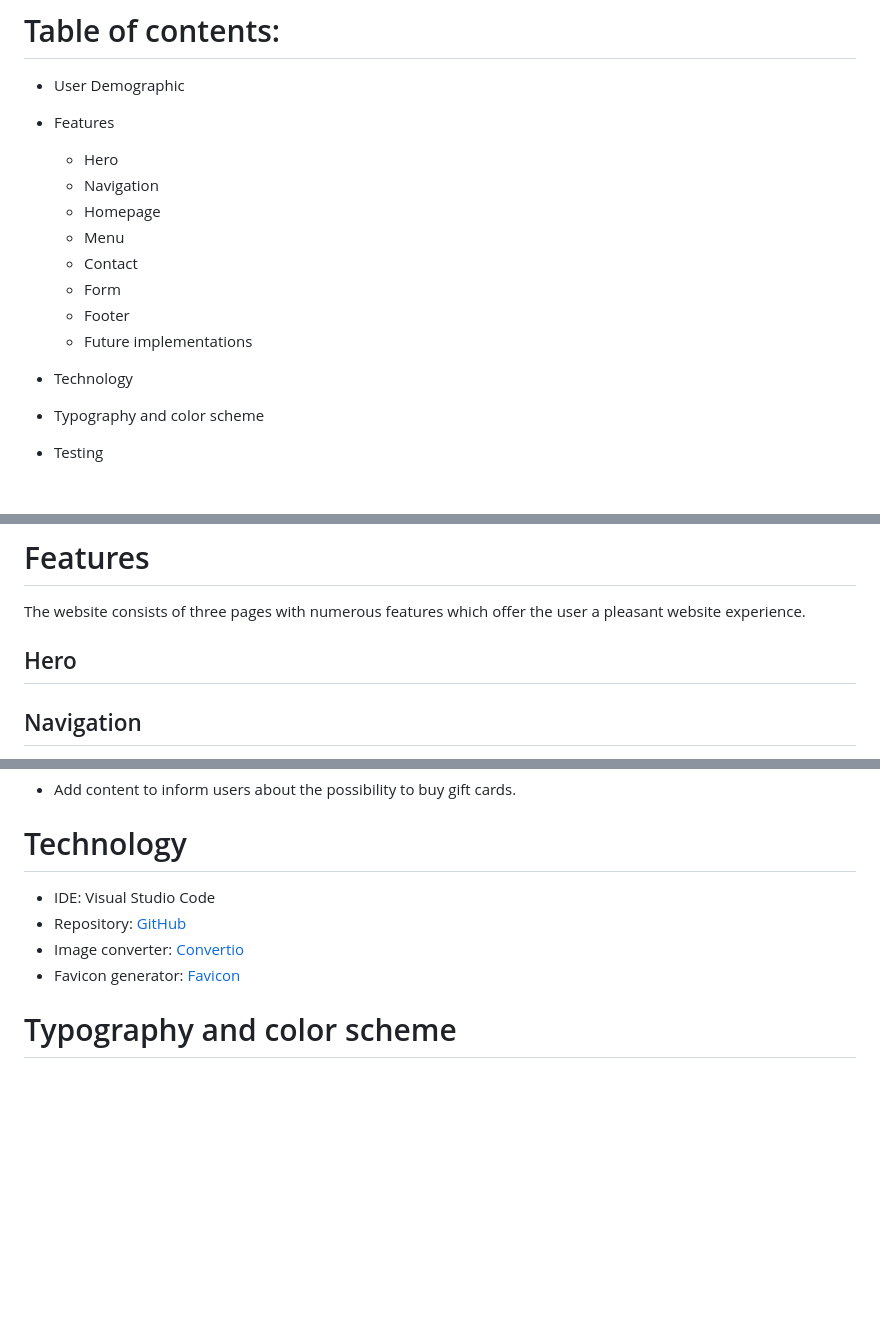
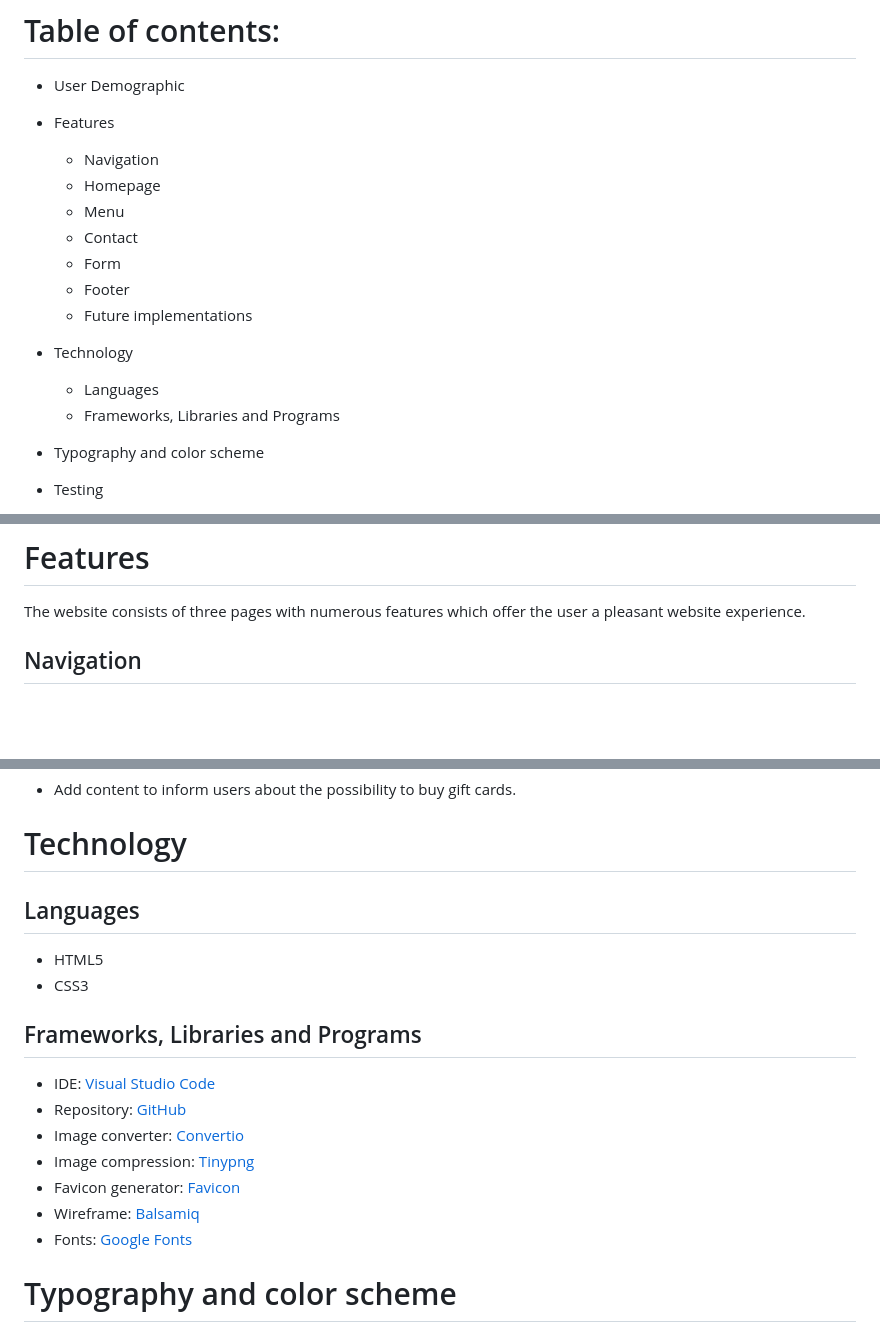
Before and after one commit to Tekali7/IlBelPaese, a Markdown page: README.md, 3 parts joined by grey strips. Drawn GitHub-style; blank space fills up the shorter version.

Commit message:
Update readme technology

```diff
--- a/README.md
+++ b/README.md
@@ -17,7 +17,6 @@ This project will have real word value in the near future as it will be used to
 * User Demographic
 
 * Features
-    * Hero
     * Navigation
     * Homepage
     * Menu
@@ -27,6 +26,8 @@ This project will have real word value in the near future as it will be used to
     * Future implementations
 
 * Technology
+    * Languages
+    * Frameworks, Libraries and Programs
 
 * Typography and color scheme
 
@@ -56,8 +57,6 @@ The website targets a wide age range, from families with children looking for a
 # Features
 
 The website consists of three pages with numerous features which offer the user a pleasant website experience.
-
-## Hero
 
 ## Navigation
 
@@ -96,11 +95,20 @@ Future implementations for this website are.
 - Add content to inform users about the possibility to buy gift cards.
 
 # Technology
+## Languages
 
-- IDE: Visual Studio Code
+- HTML5
+- CSS3
+
+## Frameworks, Libraries and Programs
+
+- IDE: [Visual Studio Code](<https://code.visualstudio.com/>)
 - Repository: [GitHub](<https://github.com/Tekali7/IlBelPaese>)
 - Image converter: [Convertio](<https://convertio.co/de/jpg-webp/>)
+- Image compression: [Tinypng](<https://tinypng.com/>)
 - Favicon generator: [Favicon](<https://favicon.io/>)
+- Wireframe: [Balsamiq](<https://balsamiq.com/>)
+- Fonts: [Google Fonts](<https://fonts.google.com/>)
 
 # Typography and color scheme
 
```
